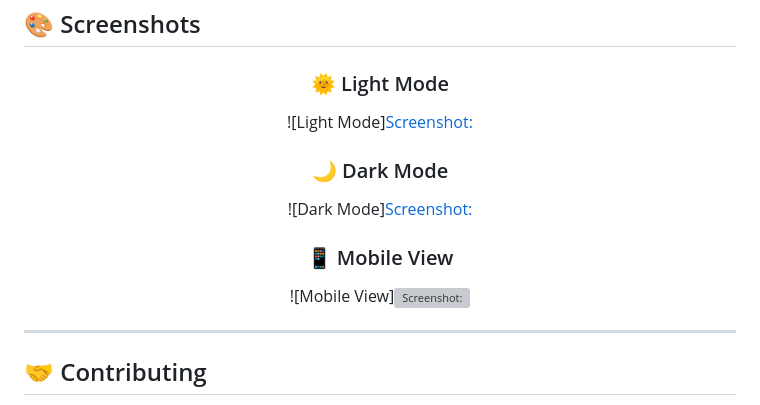
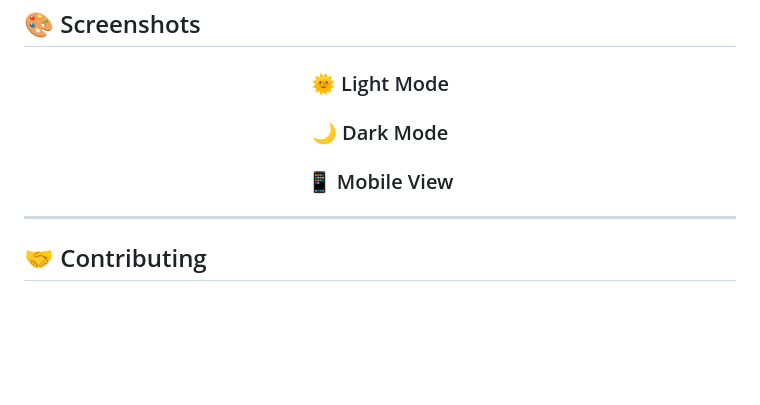
Before and after one commit to Naitik-Lodhi/prompt-generator, a Markdown page: README.md, the part around the change. Rendered like a GitHub page; blank space fills up the shorter version; grey boxes are pictures that could not be loaded.

```diff
--- a/README.md
+++ b/README.md
@@ -187,14 +187,14 @@ The tool is optimized for all screen sizes:
 <div align="center">
 
 ### 🌞 Light Mode
-![Light Mode][Screenshot:](https://github.com/user-attachments/assets/930c469b-ab6f-45b7-96e6-29fa9ffdb51c)
+[](https://github.com/user-attachments/assets/930c469b-ab6f-45b7-96e6-29fa9ffdb51c)
 
 
 ### 🌙 Dark Mode
-![Dark Mode][Screenshot:](https://github.com/user-attachments/assets/4b0d0df5-9fc9-4ae3-992d-afb0bd86912d)
+[](https://github.com/user-attachments/assets/4b0d0df5-9fc9-4ae3-992d-afb0bd86912d)
 
 ### 📱 Mobile View
-![Mobile View]![Screenshot:](https://github.com/user-attachments/assets/8ac7fa58-b4d6-463f-afad-e0af063a755b)
+[](https://github.com/user-attachments/assets/8ac7fa58-b4d6-463f-afad-e0af063a755b)
 
 
 </div>
```
